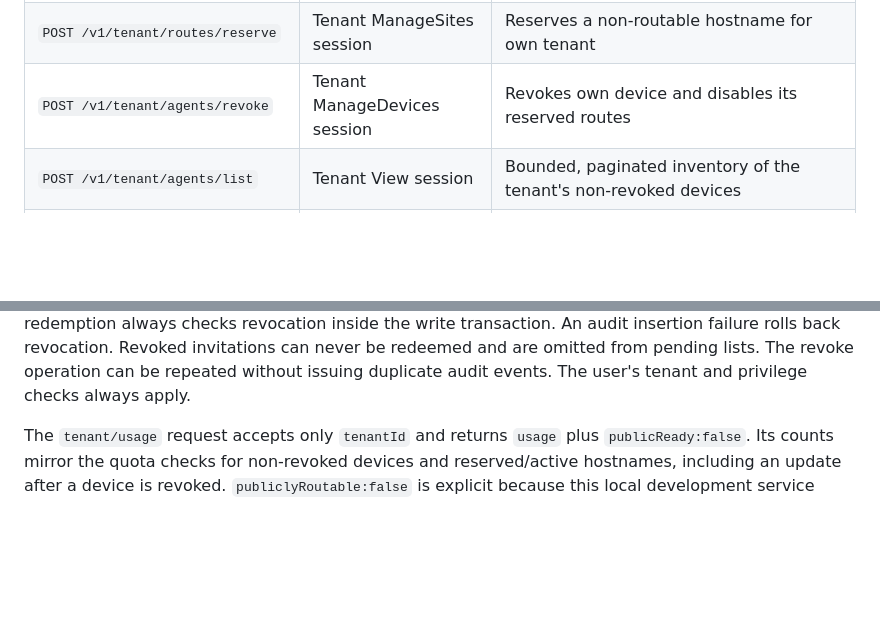
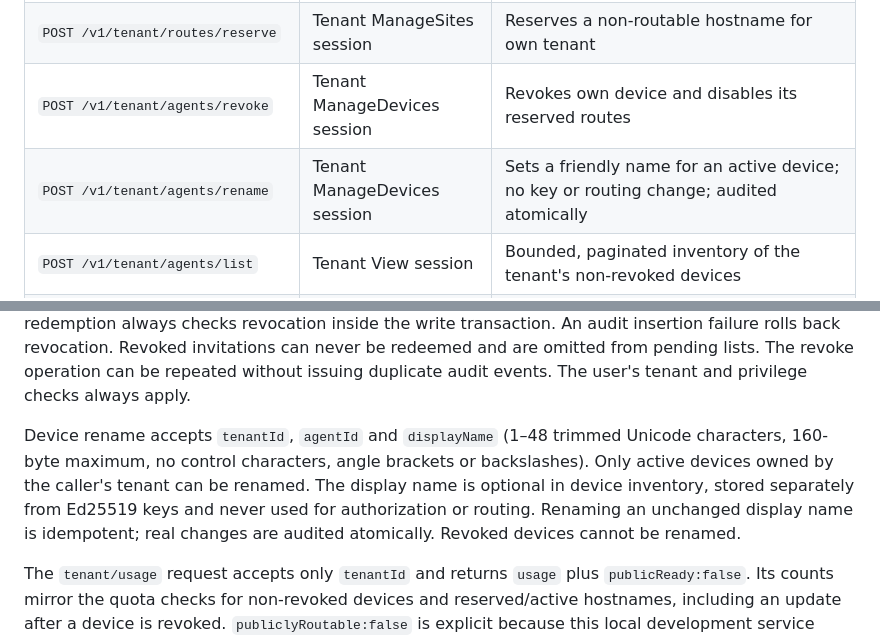
Before and after one commit to MKhattab7050/Hostify-Desktop, a Markdown page: docs/NETWORK_CONTROL_PLANE.md, 2 parts joined by grey strips. Rendered like a GitHub page; blank space fills up the shorter version.

Commit message:
Devices: scoped friendly labels and audit (4/4)

```diff
--- a/docs/NETWORK_CONTROL_PLANE.md
+++ b/docs/NETWORK_CONTROL_PLANE.md
@@ -47,6 +47,7 @@ All endpoints are JSON, have a 32 KiB body limit, disable caches, and return no
 | `POST /v1/tenant/invitations` | Tenant ManageDevices session | Issues one-use device enrollment invitation for own tenant |
 | `POST /v1/tenant/routes/reserve` | Tenant ManageSites session | Reserves a non-routable hostname for own tenant |
 | `POST /v1/tenant/agents/revoke` | Tenant ManageDevices session | Revokes own device and disables its reserved routes |
+| `POST /v1/tenant/agents/rename` | Tenant ManageDevices session | Sets a friendly name for an active device; no key or routing change; audited atomically |
 | `POST /v1/tenant/agents/list` | Tenant View session | Bounded, paginated inventory of the tenant's non-revoked devices |
 | `POST /v1/tenant/routes/list` | Tenant View session | Bounded, paginated inventory of the tenant's non-disabled hostnames; not public reachability |
 | `POST /v1/tenant/audit/list` | Tenant ManageUsers session | Owner/Admin-only security activity: tenant-scoped, newest-first and bounded pages |
@@ -63,6 +64,8 @@ Both inventory endpoints require a valid scoped tenant session and strict `tenan
 New member and session inventory calls accept `tenantId`, `limit` (1–100), and `offset` (0–100,000), and return `items`, `limit`, and `offset`. Member inventory requires Owner or Admin; Viewer cannot enumerate users. Session inventory is restricted to **the authenticated user's own** active sessions and returns `sessionId`, `createdAt`, `expiresUnix` and `isCurrent`. Session revocation accepts `tenantId` and `sessionId`. Member role updates accept `tenantId`, `userId` and `role` (admin/viewer). Only the owner may change roles, never the owner role; a real change invalidates all target member sessions and requires fresh sign-in. Password rotation accepts `tenantId`, `currentPassword` and `newPassword` (12–256 bytes and control-character restrictions). On success, existing sessions including the caller's are revoked. Transaction rollback prevents changing a credential or revoking a session without its audit event. These endpoints remain **local development facilities**, not a production self-service gateway.
 
 Pending invitation management uses `tenantId`, `limit` (1–100) and `offset` (0–100,000) for lists, and `tenantId` plus `invitationId` for revocation. The invitation ID is metadata, **not** its one-use secret. Revocations persist separately in SQLite, without changing legacy invitation tables, and token redemption always checks revocation inside the write transaction. An audit insertion failure rolls back revocation. Revoked invitations can never be redeemed and are omitted from pending lists. The revoke operation can be repeated without issuing duplicate audit events. The user's tenant and privilege checks always apply.
+
+Device rename accepts `tenantId`, `agentId` and `displayName` (1–48 trimmed Unicode characters, 160-byte maximum, no control characters, angle brackets or backslashes). Only active devices owned by the caller's tenant can be renamed. The display name is optional in device inventory, stored separately from Ed25519 keys and never used for authorization or routing. Renaming an unchanged display name is idempotent; real changes are audited atomically. Revoked devices cannot be renamed.
 
 The `tenant/usage` request accepts only `tenantId` and returns `usage` plus `publicReady:false`. Its counts mirror the quota checks for non-revoked devices and reserved/active hostnames, including an update after a device is revoked. `publiclyRoutable:false` is explicit because this local development service cannot provision an internet route. Usage is not billable metering and does not prove the existence of a live site.
 
```
